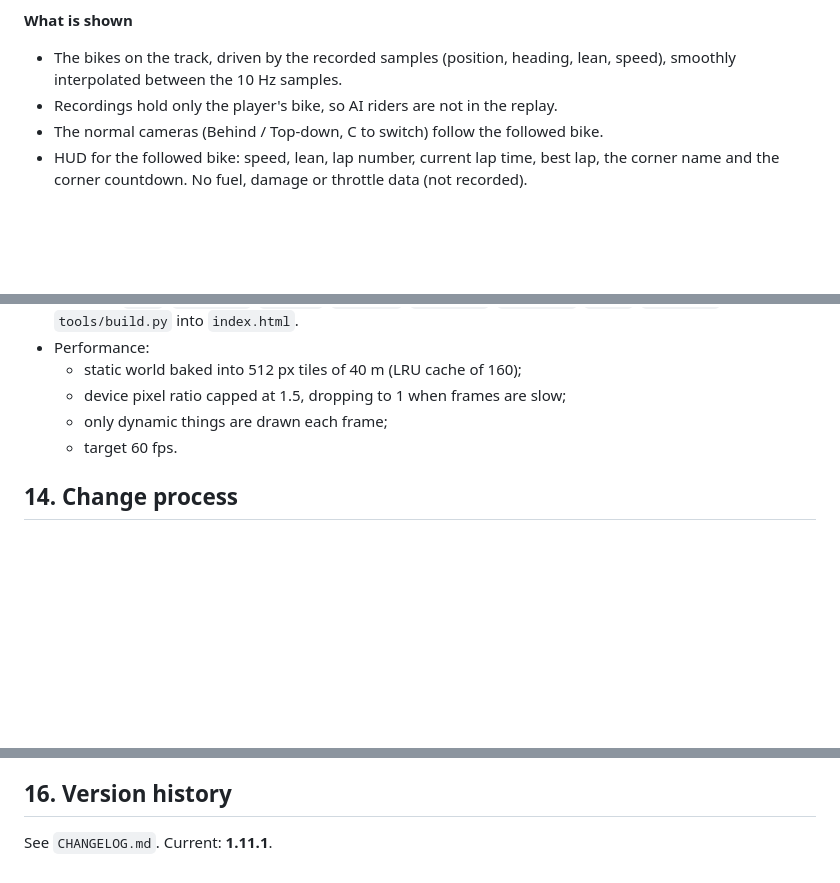
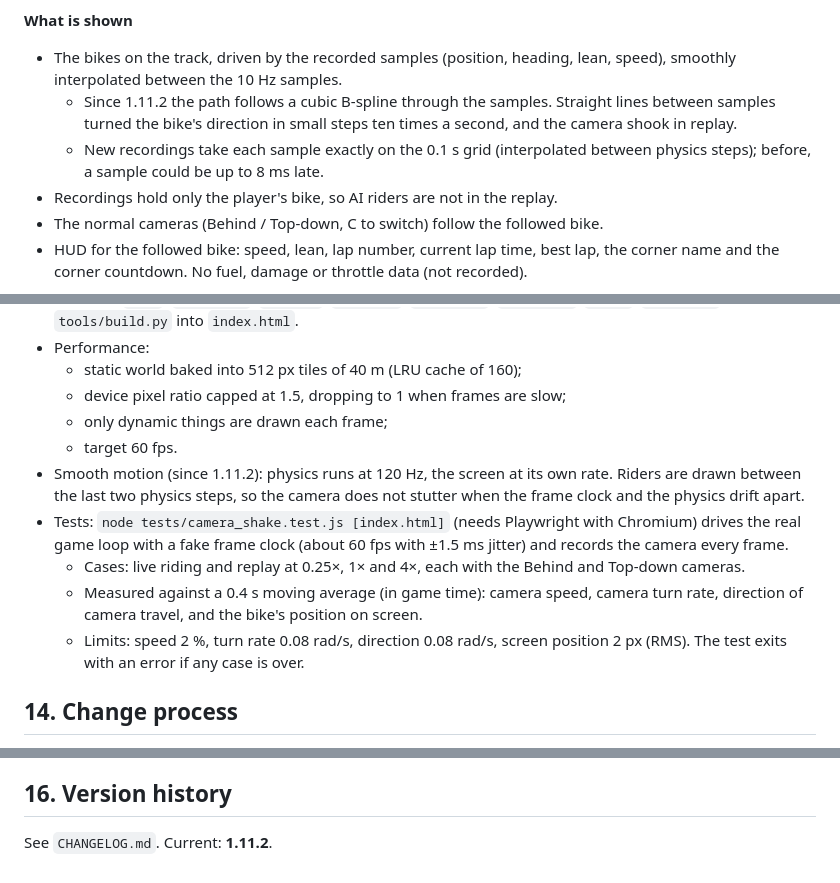
Before and after one commit to p3trk/motogp, a Markdown page: docs/GDD.md, 3 parts joined by grey strips. Rendered like a GitHub page; blank space fills up the shorter version.

Commit message:
docs: replay camera shake fix and camera test (GDD 1.11.2)
Co-Authored-By: Claude Opus 5.5 <noreply@anthropic.com>
Claude-Session: https://claude.ai/code/session_01JZn2F7f2Q5LEeoba2GYBkm

```diff
--- a/docs/GDD.md
+++ b/docs/GDD.md
@@ -302,6 +302,8 @@ Watch one recording, or several together for comparison. Any recording in the li
 
 **What is shown**
 - The bikes on the track, driven by the recorded samples (position, heading, lean, speed), smoothly interpolated between the 10 Hz samples.
+  - Since 1.11.2 the path follows a cubic B-spline through the samples. Straight lines between samples turned the bike's direction in small steps ten times a second, and the camera shook in replay.
+  - New recordings take each sample exactly on the 0.1 s grid (interpolated between physics steps); before, a sample could be up to 8 ms late.
 - Recordings hold only the player's bike, so AI riders are not in the replay.
 - The normal cameras (Behind / Top-down, C to switch) follow the followed bike.
 - HUD for the followed bike: speed, lean, lap number, current lap time, best lap, the corner name and the corner countdown. No fuel, damage or throttle data (not recorded).
@@ -333,6 +335,11 @@ Watch one recording, or several together for comparison. Any recording in the li
   - device pixel ratio capped at 1.5, dropping to 1 when frames are slow;
   - only dynamic things are drawn each frame;
   - target 60 fps.
+- Smooth motion (since 1.11.2): physics runs at 120 Hz, the screen at its own rate. Riders are drawn between the last two physics steps, so the camera does not stutter when the frame clock and the physics drift apart.
+- Tests: `node tests/camera_shake.test.js [index.html]` (needs Playwright with Chromium) drives the real game loop with a fake frame clock (about 60 fps with ±1.5 ms jitter) and records the camera every frame.
+  - Cases: live riding and replay at 0.25×, 1× and 4×, each with the Behind and Top-down cameras.
+  - Measured against a 0.4 s moving average (in game time): camera speed, camera turn rate, direction of camera travel, and the bike's position on screen.
+  - Limits: speed 2 %, turn rate 0.08 rad/s, direction 0.08 rad/s, screen position 2 px (RMS). The test exits with an error if any case is over.
 
 ## 14. Change process
 
@@ -357,4 +364,4 @@ After tagging, push `main`, the tag and the feature branch to GitHub (`p3trk/mot
 
 ## 16. Version history
 
-See `CHANGELOG.md`. Current: **1.11.1**.
+See `CHANGELOG.md`. Current: **1.11.2**.
```
Also changed, not shown: other parts of docs/GDD.md (+1 -1 lines).
